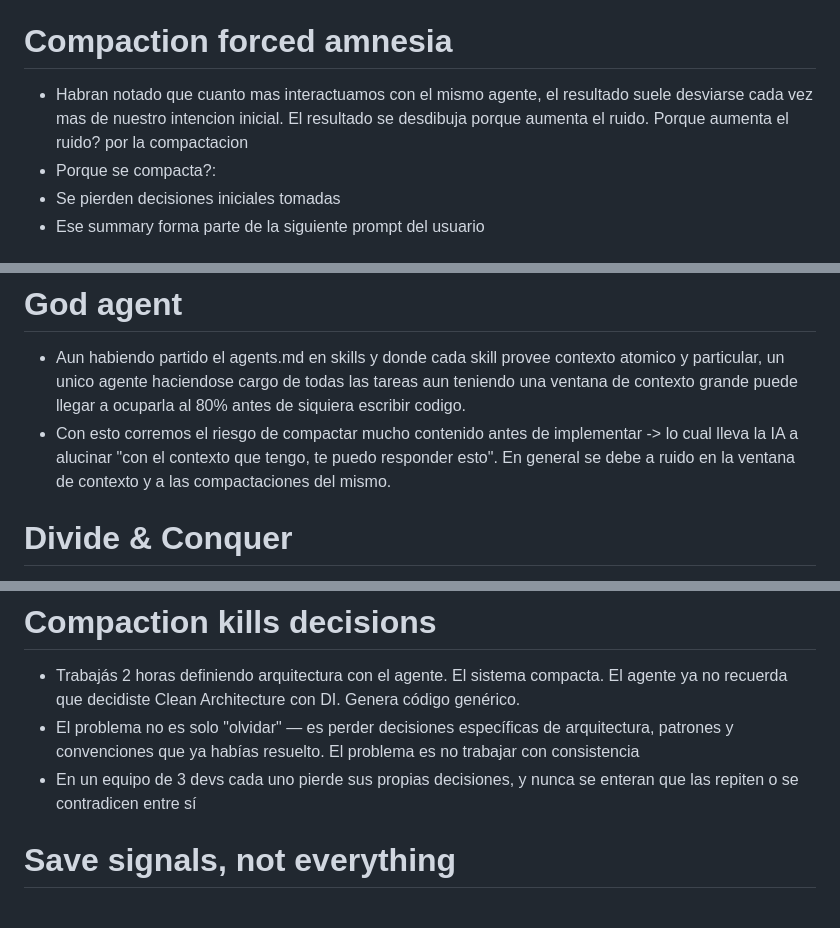
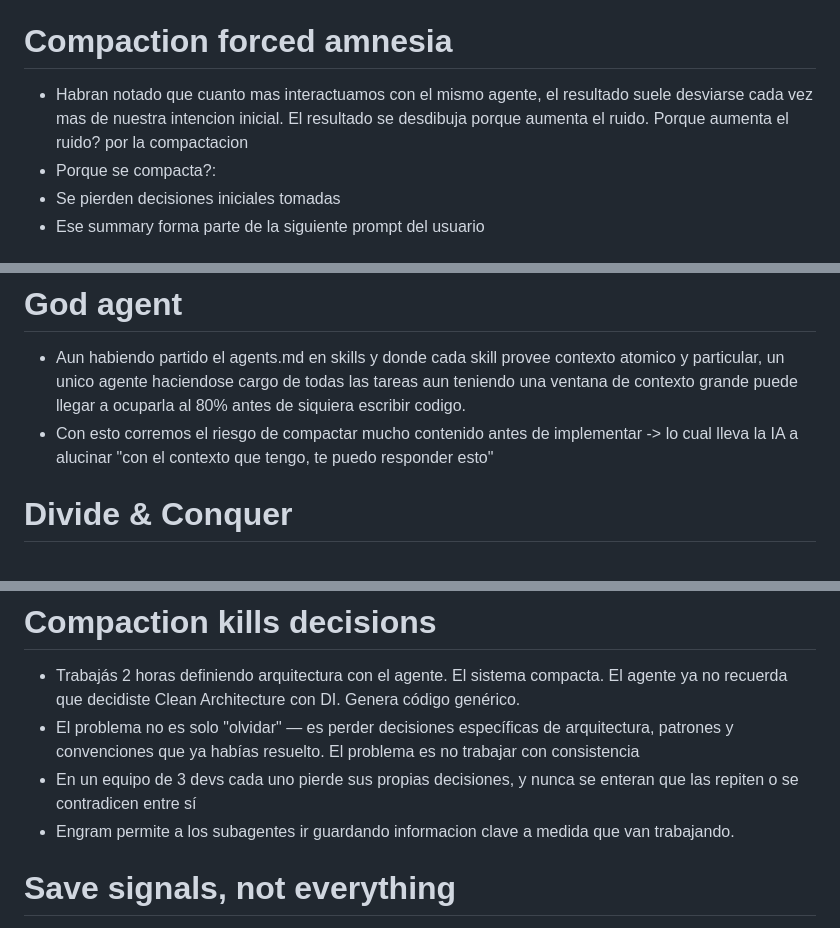
Before and after one commit to MatiasManevi/gentle-ai-deck, a Markdown page: speech.md, 3 parts joined by grey strips. Rendered like a GitHub page.

Commit message:
change speech

```diff
--- a/speech.md
+++ b/speech.md
@@ -15,7 +15,7 @@
 - El contexto es todo lo que el modelo ve. Tamano fijo fisico medido en tokens.
 
 # Compaction forced amnesia
-- Habran notado que cuanto mas interactuamos con el mismo agente, el resultado suele desviarse cada vez mas de nuestro intencion inicial. El resultado se desdibuja porque aumenta el ruido. Porque aumenta el ruido? por la compactacion
+- Habran notado que cuanto mas interactuamos con el mismo agente, el resultado suele desviarse cada vez mas de nuestra intencion inicial. El resultado se desdibuja porque aumenta el ruido. Porque aumenta el ruido? por la compactacion
 - Porque se compacta?:
 - Se pierden decisiones iniciales tomadas
 - Ese summary forma parte de la siguiente prompt del usuario
@@ -37,7 +37,7 @@ pensar: ¿Qué pasaría si tuvieras skills con las convenciones específicas de
 
 # God agent
 - Aun habiendo partido el agents.md en skills y donde cada skill provee contexto atomico y particular, un unico agente haciendose cargo de todas las tareas aun teniendo una ventana de contexto grande puede llegar a ocuparla al 80% antes de siquiera escribir codigo.
-- Con esto corremos el riesgo de compactar mucho contenido antes de implementar -> lo cual lleva la IA a alucinar "con el contexto que tengo, te puedo responder esto". En general se debe a ruido en la ventana de contexto y a las compactaciones del mismo.
+- Con esto corremos el riesgo de compactar mucho contenido antes de implementar -> lo cual lleva la IA a alucinar "con el contexto que tengo, te puedo responder esto"
 
 # Divide & Conquer
 - El orquestador no trabaja, solamente coordina sub agentes
@@ -66,6 +66,7 @@ pensar: ¿Qué pasaría si tuvieras skills con las convenciones específicas de
 - Trabajás 2 horas definiendo arquitectura con el agente. El sistema compacta. El agente ya no recuerda que decidiste Clean Architecture con DI. Genera código genérico.
 - El problema no es solo "olvidar" — es perder decisiones específicas de arquitectura, patrones y convenciones que ya habías resuelto. El problema es no trabajar con consistencia
 - En un equipo de 3 devs cada uno pierde sus propias decisiones, y nunca se enteran que las repiten o se contradicen entre sí
+- Engram permite a los subagentes ir guardando informacion clave a medida que van trabajando.
 
 # Save signals, not everything
 - Engram no guarda todo (eso es ruido), guarda señales: decisiones, errores resueltos, patrones
```
